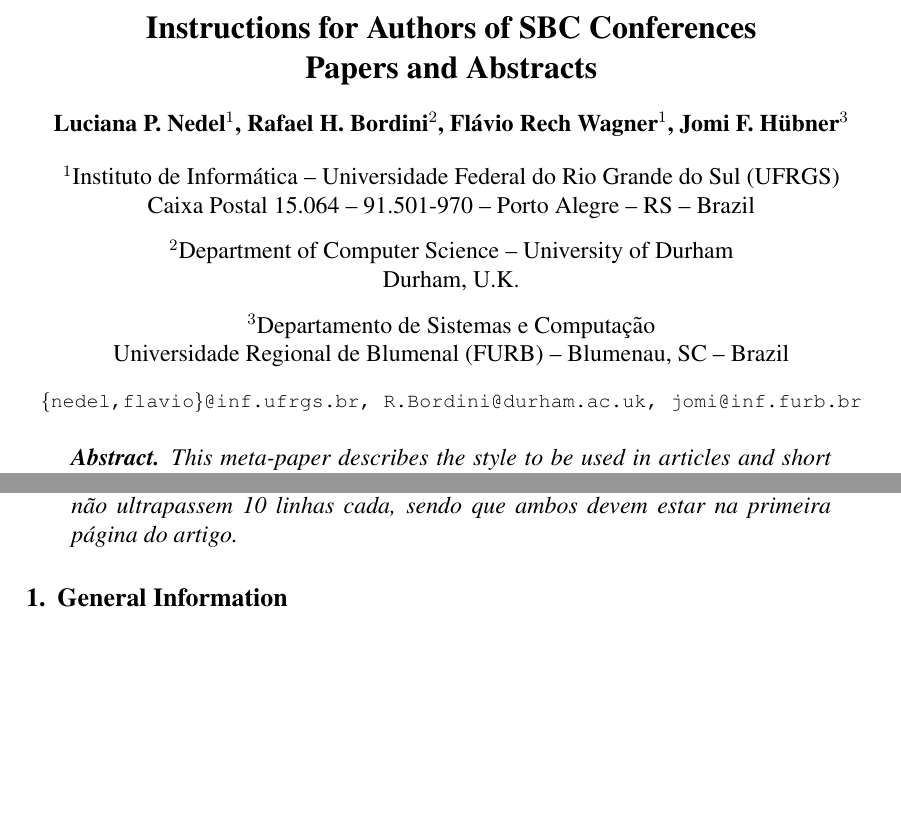
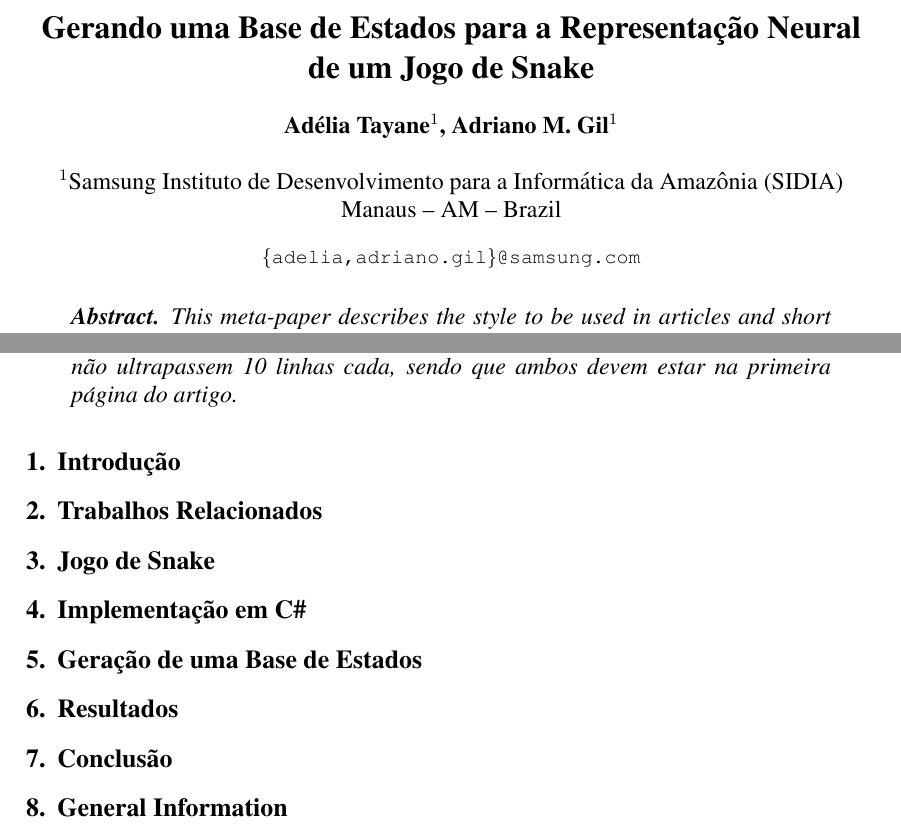
Before and after one commit to adrianogil/erin17-snakeagdl, a LaTeX paper (src/sbc-template.tex): two parts of page 1 of 4, joined at a grey line, cut at the place of the change, the shorter picture padded with empty space. Compiled offline with pdfLaTeX; the source files are stored in an older character set and shown here as Unicode.

Commit message:
Sections structure

```diff
--- a/src/sbc-template.tex
+++ b/src/sbc-template.tex
@@ -10,23 +10,14 @@
 
 \sloppy
 
-\title{Instructions for Authors of SBC Conferences\\ Papers and Abstracts}
+\title{Gerando uma Base de Estados para a Representação Neural de um Jogo de Snake}
 
-\author{Luciana P. Nedel\inst{1}, Rafael H. Bordini\inst{2}, Flávio Rech
-  Wagner\inst{1}, Jomi F. Hübner\inst{3} }
+\author{Adélia Tayane\inst{1}, Adriano M. Gil\inst{1} }
 
-
-\address{Instituto de Informática -- Universidade Federal do Rio Grande do Sul
-  (UFRGS)\\
-  Caixa Postal 15.064 -- 91.501-970 -- Porto Alegre -- RS -- Brazil
-\nextinstitute
-  Department of Computer Science -- University of Durham\\
-  Durham, U.K.
-\nextinstitute
-  Departamento de Sistemas e Computação\\
-  Universidade Regional de Blumenal (FURB) -- Blumenau, SC -- Brazil
-  \email{\{nedel,flavio\}@inf.ufrgs.br, R.Bordini@durham.ac.uk,
-  jomi@inf.furb.br}
+\address{Samsung Instituto de Desenvolvimento para a Informática da Amazônia
+  (SIDIA)\\
+  Manaus -- AM -- Brazil
+  \email{\{adelia,adriano.gil\}@samsung.com}
 }
 
 \begin{document}
@@ -51,6 +42,40 @@
   página do artigo.
 \end{resumo}
 
+\section{Introdução}
+
+% * Contextualizar o problema
+% * Geração Automatizada de Jogos
+% * Aprendizado na Geração Automatizada de Jogos
+% * Contextualização rápido do que é Redes Neurais e do aprendizado da representação de um jogo
+% * Snake como um jogo clássico simples
+% * Resumo proposta
+% * Estrutura do artigo
+
+\section{Trabalhos Relacionados} \label{sec:relatedworks}
+
+% TODO
+
+\section{Jogo de Snake} \label{sec:snake}
+
+% Histórico
+% Regras do Jogo
+
+\section{Implementação em C\#} \label{sec:implementation}
+
+% TODO
+
+\section{Geração de uma Base de Estados} \label{sec:statebase}
+
+% TODO
+
+\section{Resultados} \label{sec:results}
+
+% TODO
+
+\section{Conclusão} \label{sec:conclusion}
+
+% TODO
 
 \section{General Information}
 
```
